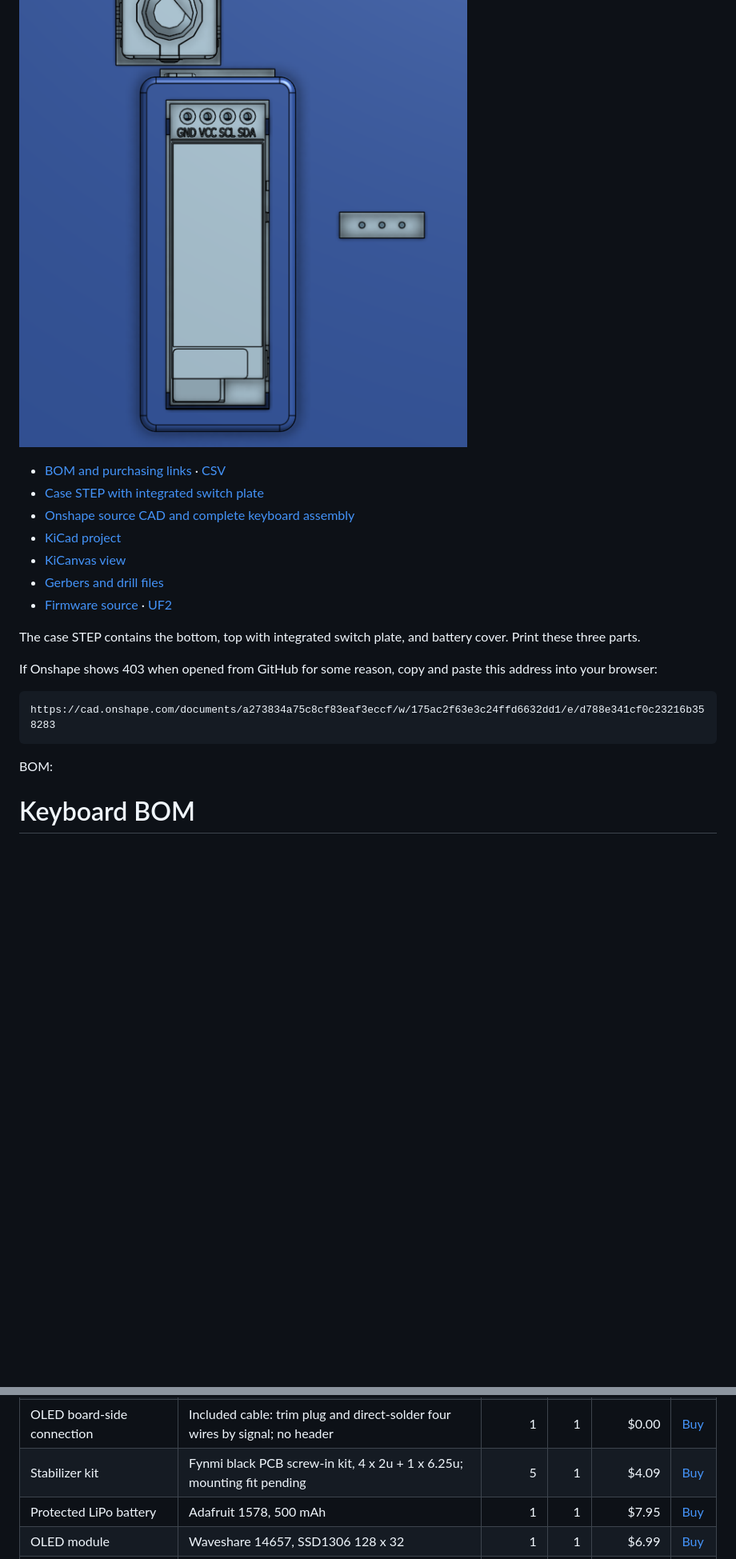
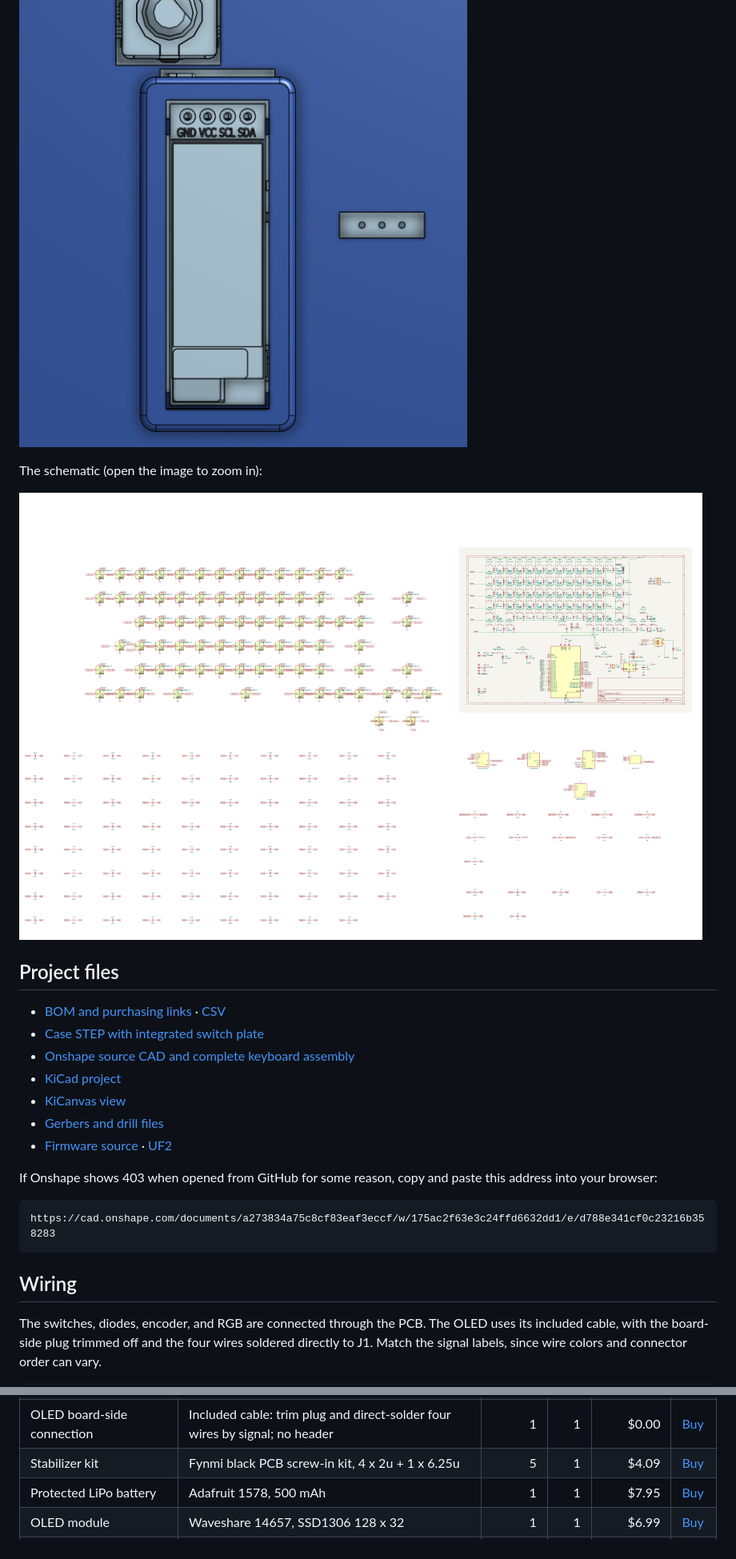
Before and after one commit to Catsarepro21/keyboard, a Markdown page: README.md, 2 parts joined by grey strips. Shown at 80% size. Drawn GitHub-style; pictures changed too: docs/schematic.png (added); blank space fills up the shorter version.

````diff
--- a/README.md
+++ b/README.md
@@ -10,4 +30,10 @@ Its a custom keyboard! My current keyboard is pretty bad, and I thought why not
 ![OLED opening and encoder area in the case](journal/image-3.png)
+
+The schematic (open the image to zoom in):
+
+![KEEB schematic](docs/schematic.png)
+
+## Project files
 
 - [BOM and purchasing links](BOM.md) · [CSV](BOM.csv)
 - [Case STEP with integrated switch plate](cad/KEEB-case.step)
@@ -17,16 +43,13 @@ Its a custom keyboard! My current keyboard is pretty bad, and I thought why not
 - [Gerbers and drill files](fabrication/KEEB-gerbers.zip)
 - [Firmware source](firmware/) · [UF2](firmware/KEEB.uf2)
 
-The case STEP contains the bottom, top with integrated switch plate, and battery cover. Print these three parts.
-
-
 If Onshape shows 403 when opened from GitHub for some reason, copy and paste this address into your browser:
 
 ```text
 https://cad.onshape.com/documents/a273834a75c8cf83eaf3eccf/w/175ac2f63e3c24ffd6632dd1/e/d788e341cf0c23216b358283
 ```
 
-BOM:
-# Keyboard BOM
+## Wiring
 
+The switches, diodes, encoder, and RGB are connected through the PCB. The OLED uses its included cable, with the board-side plug trimmed off and the four wires soldered directly to J1. Match the signal labels, since wire colors and connector order can vary.
 
@@ -61,7 +133,7 @@ BOM:
 | 10 kohm status pull-ups | Yageo RC0603FR-0710KL (10k, 0603) | 2 | 100 | $0.34 | [Buy](https://www.lcsc.com/product-detail/C98220.html) |
 | 160 kohm RGB current limit | Yageo RC0603FR-07160KL (160k, 0603) | 1 | 100 | $0.22 | [Buy](https://www.lcsc.com/product-detail/C137793.html) |
 | OLED board-side connection | Included cable: trim plug and direct-solder four wires by signal; no header | 1 | 1 | $0.00 | [Buy](https://www.waveshare.com/product/ai/0.91inch-oled-module.htm) |
-| Stabilizer kit | Fynmi black PCB screw-in kit, 4 x 2u + 1 x 6.25u; mounting fit pending | 5 | 1 | $4.09 | [Buy](https://www.aliexpress.us/item/3256810601892072.html) |
+| Stabilizer kit | Fynmi black PCB screw-in kit, 4 x 2u + 1 x 6.25u | 5 | 1 | $4.09 | [Buy](https://www.aliexpress.us/item/3256810601892072.html) |
 | Protected LiPo battery | Adafruit 1578, 500 mAh | 1 | 1 | $7.95 | [Buy](https://www.adafruit.com/product/1578) |
 | OLED module | Waveshare 14657, SSD1306 128 x 32 | 1 | 1 | $6.99 | [Buy](https://www.waveshare.com/product/ai/0.91inch-oled-module.htm) |
 | Encoder knob | Adafruit 5093 | 1 | 1 | $0.75 | [Buy](https://www.adafruit.com/product/5093) |
````
Also changed, not shown: other parts of README.md (+71 -12 lines), docs/pcb.png (added).
